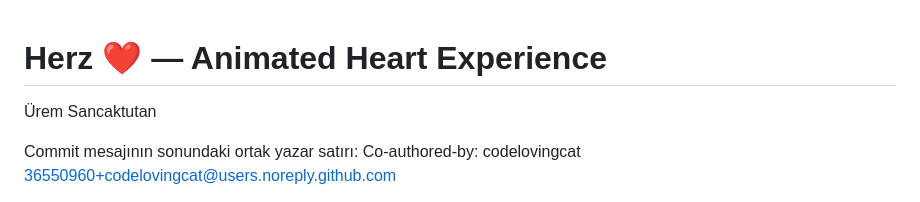
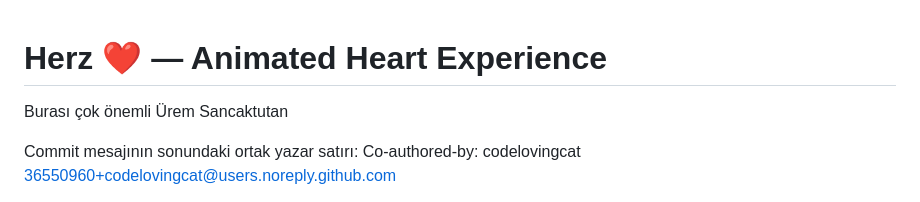
Before and after one commit to I-am-Kedy/heart, a Markdown page: README.md, the part around the change. GitHub-like rendering.

Commit message:
Update README with important note
Added a note emphasizing the importance of the section.

feat: refine the SVG heart silhouette
Balance the upper lobes, center cleft, and tapered point with mirrored Bézier handles.

Co-authored-by: I-am-Kedy <arineceaksoy@gmail.com>

```diff
--- a/README.md
+++ b/README.md
@@ -1,6 +1,6 @@
 # Herz ❤️ — Animated Heart Experience
 
-
+Burası çok önemli
 Ürem Sancaktutan
 
 Commit mesajının sonundaki ortak yazar satırı:
```
